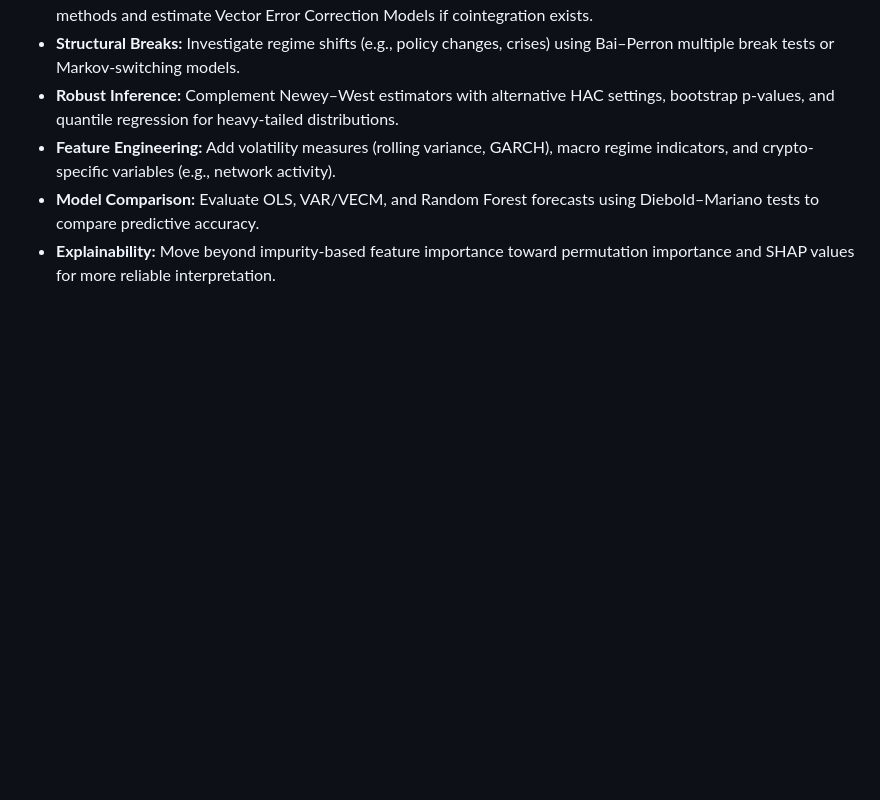
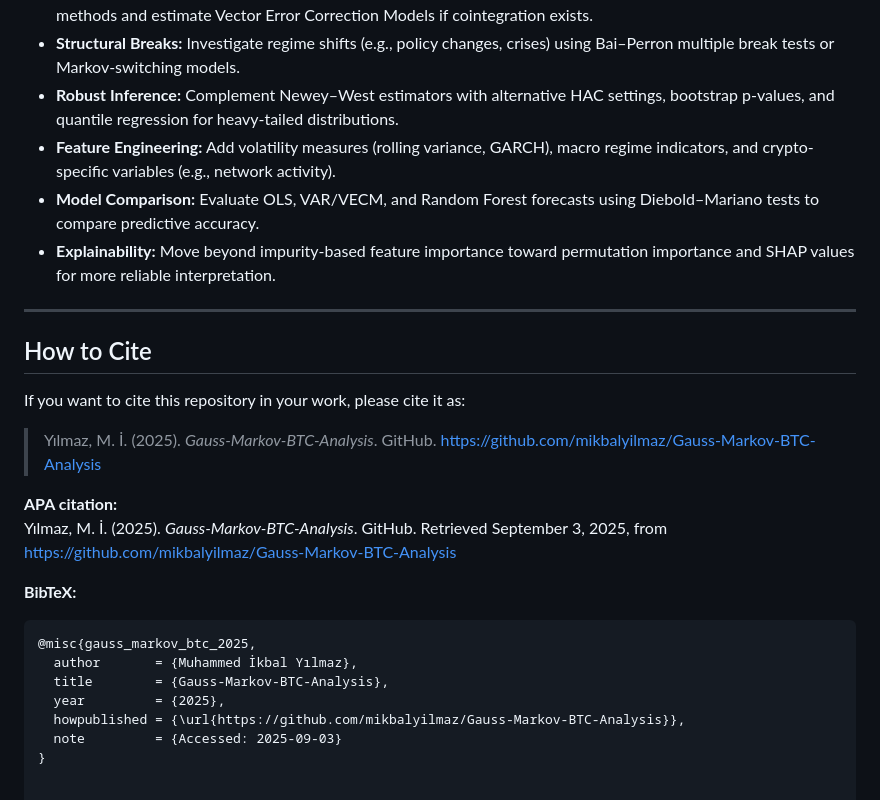
Before and after one commit to mikbalyilmaz/bitcoin-macro-blueml, a Markdown page: README.md, the part around one of its changes. GitHub-like rendering; blank space fills up the shorter version.

````diff
--- a/README.md
+++ b/README.md
@@ -88,3 +90,25 @@ This project is still under development. To strengthen the econometric and machi
 - **Feature Engineering:** Add volatility measures (rolling variance, GARCH), macro regime indicators, and crypto-specific variables (e.g., network activity).
 - **Model Comparison:** Evaluate OLS, VAR/VECM, and Random Forest forecasts using Diebold–Mariano tests to compare predictive accuracy.
 - **Explainability:** Move beyond impurity-based feature importance toward permutation importance and SHAP values for more reliable interpretation.
+
+---
+
+## How to Cite
+
+If you want to cite this repository in your work, please cite it as:
+
+> Yılmaz, M. İ. (2025). *Gauss-Markov-BTC-Analysis*. GitHub. https://github.com/mikbalyilmaz/Gauss-Markov-BTC-Analysis
+
+**APA citation:**
+Yılmaz, M. İ. (2025). *Gauss-Markov-BTC-Analysis*. GitHub. Retrieved September 3, 2025, from https://github.com/mikbalyilmaz/Gauss-Markov-BTC-Analysis
+
+**BibTeX:**
+
+```bibtex
+@misc{gauss_markov_btc_2025,
+  author       = {Muhammed İkbal Yılmaz},
+  title        = {Gauss-Markov-BTC-Analysis},
+  year         = {2025},
+  howpublished = {\url{https://github.com/mikbalyilmaz/Gauss-Markov-BTC-Analysis}},
+  note         = {Accessed: 2025-09-03}
+}
````
Also changed, not shown: other parts of README.md (+2 -0 lines).
